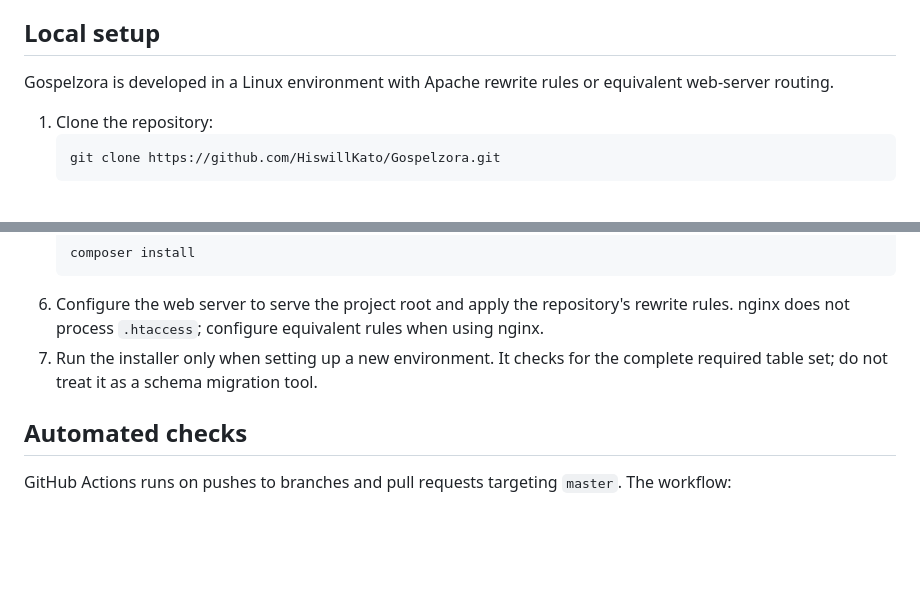
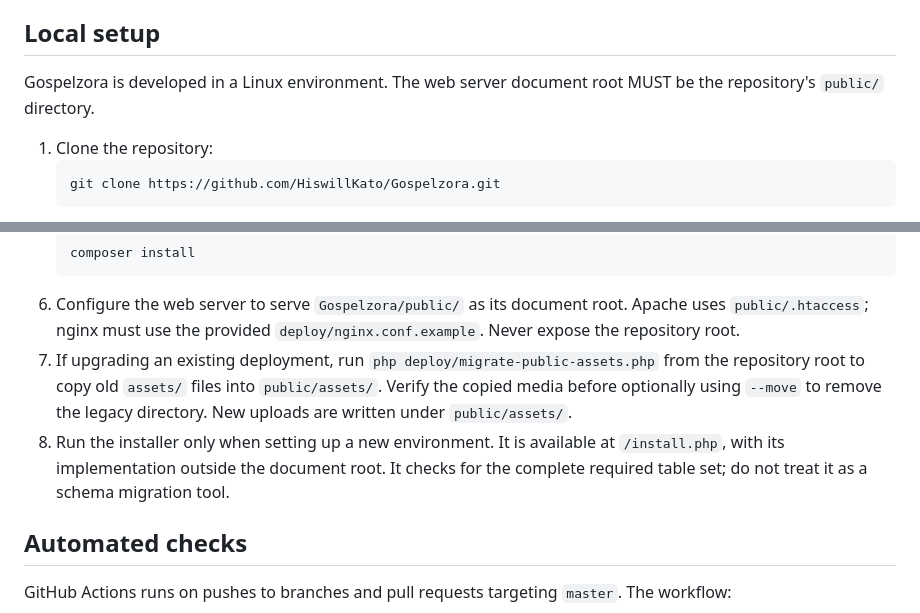
Before and after one commit to HiswillKato/Gospelzora, a Markdown page: README.md, 2 parts joined by grey strips. GitHub-like rendering; blank space fills up the shorter version.

Commit message:
refactor: complete public front controller migration

````diff
--- a/README.md
+++ b/README.md
@@ -39,7 +39,7 @@ The repository contains the public music experience, member and artist areas, ad
 
 ## Local setup
 
-Gospelzora is developed in a Linux environment with Apache rewrite rules or equivalent web-server routing.
+Gospelzora is developed in a Linux environment. The web server document root MUST be the repository's `public/` directory.
 
 1. Clone the repository:
    ```bash
@@ -56,8 +56,9 @@ Gospelzora is developed in a Linux environment with Apache rewrite rules or equi
    ```bash
    composer install
    ```
-6. Configure the web server to serve the project root and apply the repository's rewrite rules. nginx does not process `.htaccess`; configure equivalent rules when using nginx.
-7. Run the installer only when setting up a new environment. It checks for the complete required table set; do not treat it as a schema migration tool.
+6. Configure the web server to serve `Gospelzora/public/` as its document root. Apache uses `public/.htaccess`; nginx must use the provided `deploy/nginx.conf.example`. Never expose the repository root.
+7. If upgrading an existing deployment, run `php deploy/migrate-public-assets.php` from the repository root to copy old `assets/` files into `public/assets/`. Verify the copied media before optionally using `--move` to remove the legacy directory. New uploads are written under `public/assets/`.
+8. Run the installer only when setting up a new environment. It is available at `/install.php`, with its implementation outside the document root. It checks for the complete required table set; do not treat it as a schema migration tool.
 
 ## Automated checks
 
````
